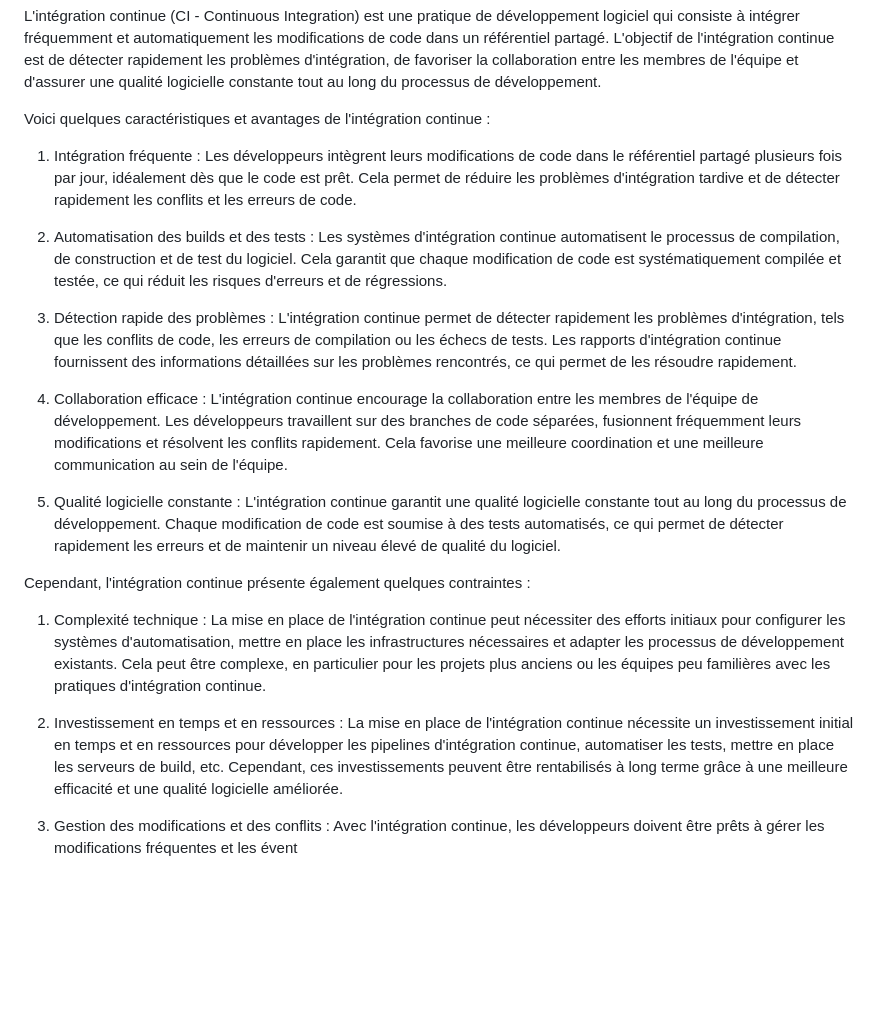
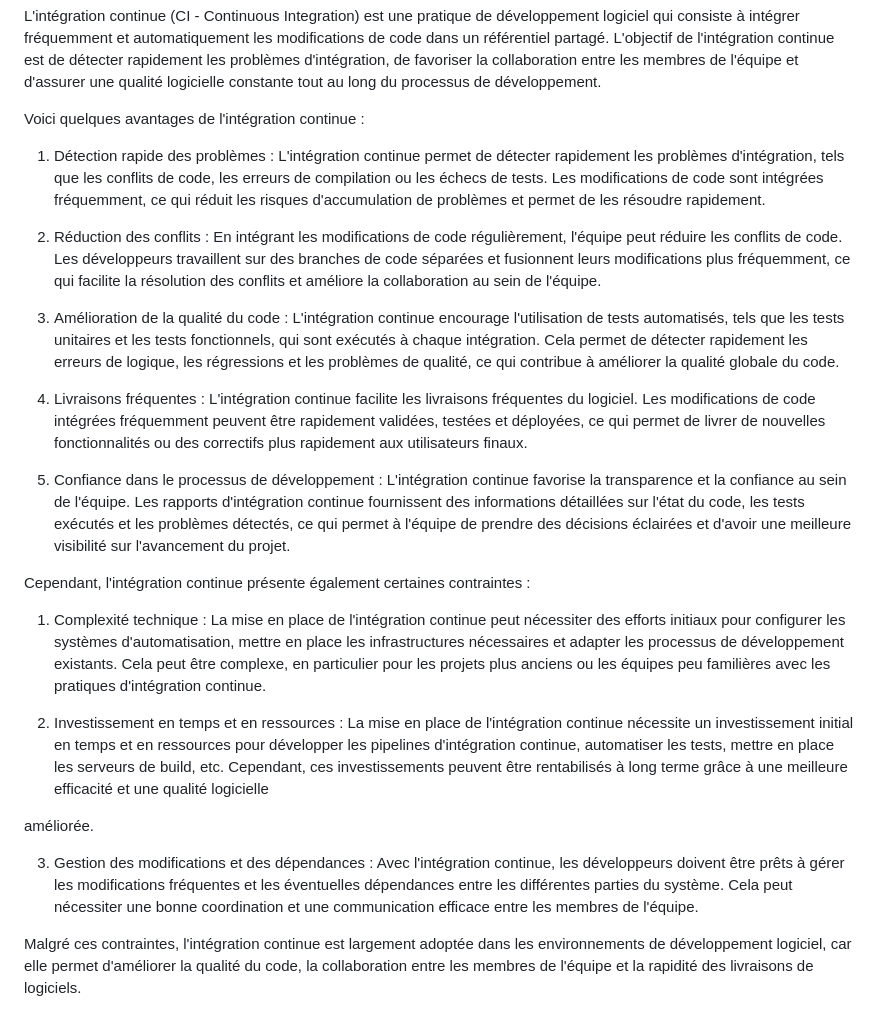
Before and after one commit to morganequelennec/asi-atelier, a Markdown page: questions.md, the part around the change. Drawn GitHub-style; blank space fills up the shorter version.

```diff
--- a/questions.md
+++ b/questions.md
@@ -484,22 +484,26 @@ En résumé, Sonar est un outil puissant pour l'analyse statique du code et la g
 
 L'intégration continue (CI - Continuous Integration) est une pratique de développement logiciel qui consiste à intégrer fréquemment et automatiquement les modifications de code dans un référentiel partagé. L'objectif de l'intégration continue est de détecter rapidement les problèmes d'intégration, de favoriser la collaboration entre les membres de l'équipe et d'assurer une qualité logicielle constante tout au long du processus de développement.
 
-Voici quelques caractéristiques et avantages de l'intégration continue :
+Voici quelques avantages de l'intégration continue :
 
-1. Intégration fréquente : Les développeurs intègrent leurs modifications de code dans le référentiel partagé plusieurs fois par jour, idéalement dès que le code est prêt. Cela permet de réduire les problèmes d'intégration tardive et de détecter rapidement les conflits et les erreurs de code.
+1. Détection rapide des problèmes : L'intégration continue permet de détecter rapidement les problèmes d'intégration, tels que les conflits de code, les erreurs de compilation ou les échecs de tests. Les modifications de code sont intégrées fréquemment, ce qui réduit les risques d'accumulation de problèmes et permet de les résoudre rapidement.
 
-2. Automatisation des builds et des tests : Les systèmes d'intégration continue automatisent le processus de compilation, de construction et de test du logiciel. Cela garantit que chaque modification de code est systématiquement compilée et testée, ce qui réduit les risques d'erreurs et de régressions.
+2. Réduction des conflits : En intégrant les modifications de code régulièrement, l'équipe peut réduire les conflits de code. Les développeurs travaillent sur des branches de code séparées et fusionnent leurs modifications plus fréquemment, ce qui facilite la résolution des conflits et améliore la collaboration au sein de l'équipe.
 
-3. Détection rapide des problèmes : L'intégration continue permet de détecter rapidement les problèmes d'intégration, tels que les conflits de code, les erreurs de compilation ou les échecs de tests. Les rapports d'intégration continue fournissent des informations détaillées sur les problèmes rencontrés, ce qui permet de les résoudre rapidement.
+3. Amélioration de la qualité du code : L'intégration continue encourage l'utilisation de tests automatisés, tels que les tests unitaires et les tests fonctionnels, qui sont exécutés à chaque intégration. Cela permet de détecter rapidement les erreurs de logique, les régressions et les problèmes de qualité, ce qui contribue à améliorer la qualité globale du code.
 
-4. Collaboration efficace : L'intégration continue encourage la collaboration entre les membres de l'équipe de développement. Les développeurs travaillent sur des branches de code séparées, fusionnent fréquemment leurs modifications et résolvent les conflits rapidement. Cela favorise une meilleure coordination et une meilleure communication au sein de l'équipe.
+4. Livraisons fréquentes : L'intégration continue facilite les livraisons fréquentes du logiciel. Les modifications de code intégrées fréquemment peuvent être rapidement validées, testées et déployées, ce qui permet de livrer de nouvelles fonctionnalités ou des correctifs plus rapidement aux utilisateurs finaux.
 
-5. Qualité logicielle constante : L'intégration continue garantit une qualité logicielle constante tout au long du processus de développement. Chaque modification de code est soumise à des tests automatisés, ce qui permet de détecter rapidement les erreurs et de maintenir un niveau élevé de qualité du logiciel.
+5. Confiance dans le processus de développement : L'intégration continue favorise la transparence et la confiance au sein de l'équipe. Les rapports d'intégration continue fournissent des informations détaillées sur l'état du code, les tests exécutés et les problèmes détectés, ce qui permet à l'équipe de prendre des décisions éclairées et d'avoir une meilleure visibilité sur l'avancement du projet.
 
-Cependant, l'intégration continue présente également quelques contraintes :
+Cependant, l'intégration continue présente également certaines contraintes :
 
 1. Complexité technique : La mise en place de l'intégration continue peut nécessiter des efforts initiaux pour configurer les systèmes d'automatisation, mettre en place les infrastructures nécessaires et adapter les processus de développement existants. Cela peut être complexe, en particulier pour les projets plus anciens ou les équipes peu familières avec les pratiques d'intégration continue.
 
-2. Investissement en temps et en ressources : La mise en place de l'intégration continue nécessite un investissement initial en temps et en ressources pour développer les pipelines d'intégration continue, automatiser les tests, mettre en place les serveurs de build, etc. Cependant, ces investissements peuvent être rentabilisés à long terme grâce à une meilleure efficacité et une qualité logicielle améliorée.
+2. Investissement en temps et en ressources : La mise en place de l'intégration continue nécessite un investissement initial en temps et en ressources pour développer les pipelines d'intégration continue, automatiser les tests, mettre en place les serveurs de build, etc. Cependant, ces investissements peuvent être rentabilisés à long terme grâce à une meilleure efficacité et une qualité logicielle
 
-3. Gestion des modifications et des conflits : Avec l'intégration continue, les développeurs doivent être prêts à gérer les modifications fréquentes et les évent
+ améliorée.
+
+3. Gestion des modifications et des dépendances : Avec l'intégration continue, les développeurs doivent être prêts à gérer les modifications fréquentes et les éventuelles dépendances entre les différentes parties du système. Cela peut nécessiter une bonne coordination et une communication efficace entre les membres de l'équipe.
+
+Malgré ces contraintes, l'intégration continue est largement adoptée dans les environnements de développement logiciel, car elle permet d'améliorer la qualité du code, la collaboration entre les membres de l'équipe et la rapidité des livraisons de logiciels.
```
